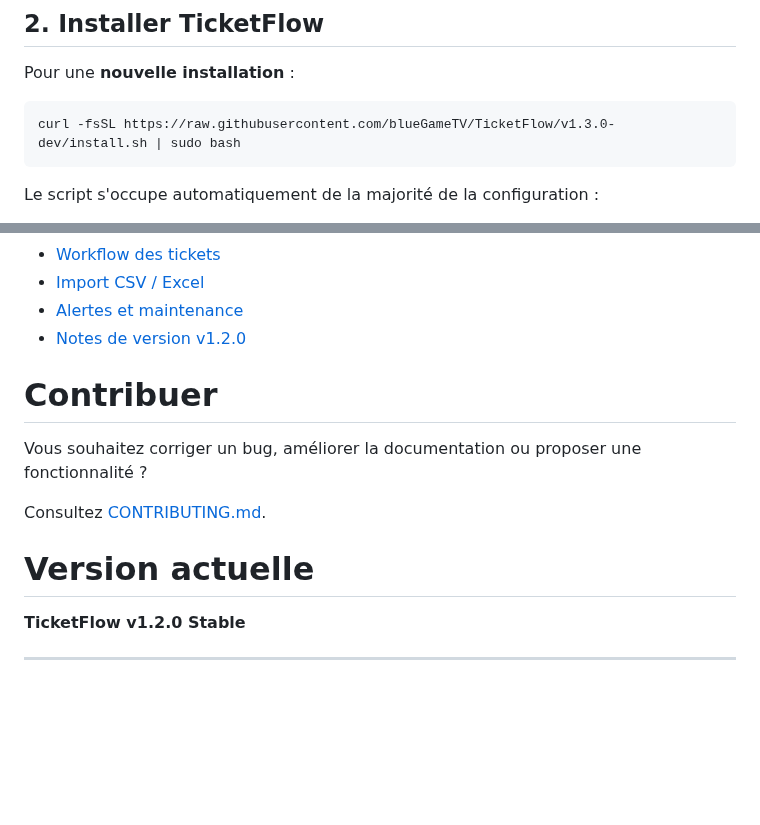
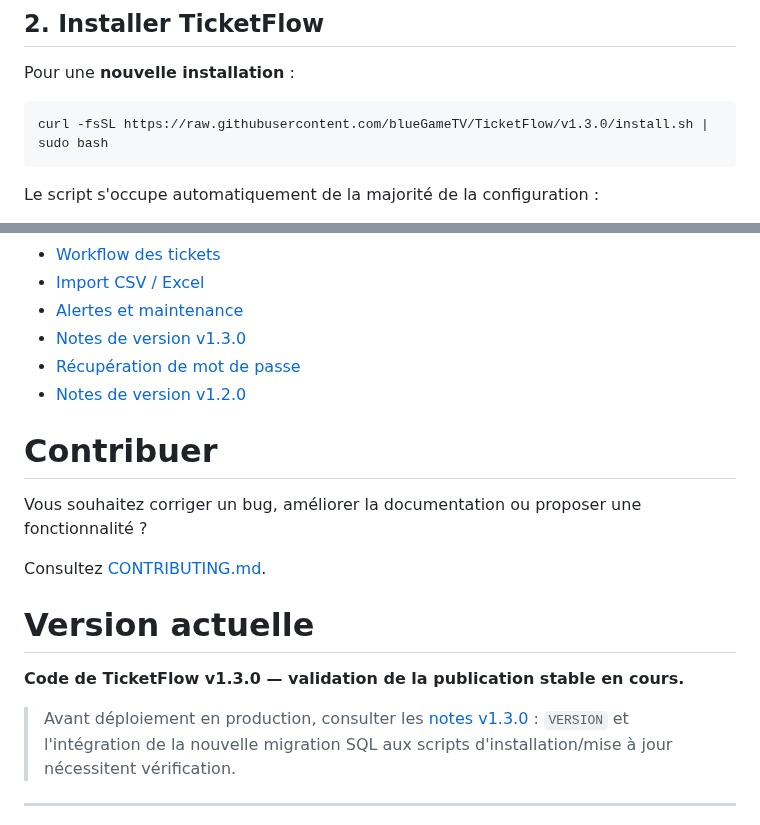
Before and after one commit to blueGameTV/TicketFlow, a Markdown page: README.md, 2 parts joined by grey strips. Drawn GitHub-style; blank space fills up the shorter version.

Commit message:
docs(v1.3.0): update README.md

````diff
--- a/README.md
+++ b/README.md
@@ -81,7 +81,7 @@ apt install apache2 mariadb-server php php-mysql php-mbstring php-zip php-xml ph
 Pour une **nouvelle installation** :
 
 ```bash
-curl -fsSL https://raw.githubusercontent.com/blueGameTV/TicketFlow/v1.3.0-dev/install.sh | sudo bash
+curl -fsSL https://raw.githubusercontent.com/blueGameTV/TicketFlow/v1.3.0/install.sh | sudo bash
 ```
 
 Le script s'occupe automatiquement de la majorité de la configuration :
@@ -286,6 +286,8 @@ Guides principaux :
 - [Workflow des tickets](docs/ticket-workflow.md)
 - [Import CSV / Excel](docs/user-import.md)
 - [Alertes et maintenance](docs/service-alerts-maintenance.md)
+- [Notes de version v1.3.0](docs/release-notes-v130.md)
+- [Récupération de mot de passe](docs/password-recovery.md)
 - [Notes de version v1.2.0](docs/release-notes-v120.md)
 
 # Contribuer
@@ -296,7 +298,9 @@ Consultez [CONTRIBUTING.md](CONTRIBUTING.md).
 
 # Version actuelle
 
-**TicketFlow v1.2.0 Stable**
+**Code de TicketFlow v1.3.0 — validation de la publication stable en cours.**
+
+> Avant déploiement en production, consulter les [notes v1.3.0](docs/release-notes-v130.md) : `VERSION` et l'intégration de la nouvelle migration SQL aux scripts d'installation/mise à jour nécessitent vérification.
 
 ---
 
````
